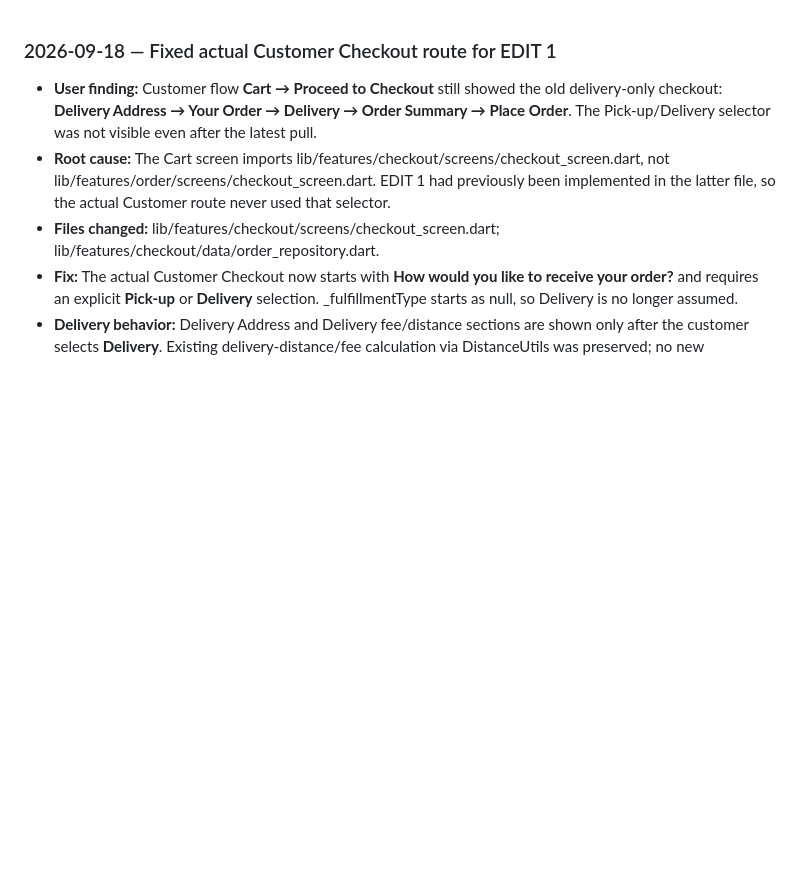
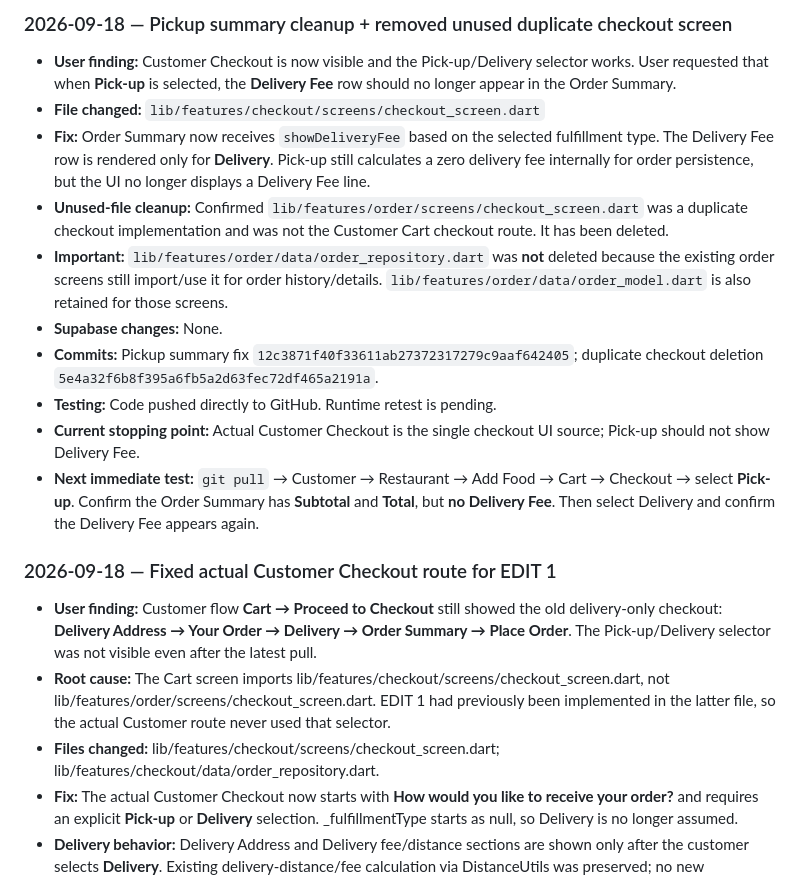
Before and after one commit to royalguard14/HalalFood, a Markdown page: chat-gpt.md, the part around the change. GitHub-like rendering; blank space fills up the shorter version.

Commit message:
Document pickup summary cleanup and duplicate checkout removal

```diff
--- a/chat-gpt.md
+++ b/chat-gpt.md
@@ -1,3 +1,16 @@
+### 2026-09-18 — Pickup summary cleanup + removed unused duplicate checkout screen
+
+- **User finding:** Customer Checkout is now visible and the Pick-up/Delivery selector works. User requested that when **Pick-up** is selected, the **Delivery Fee** row should no longer appear in the Order Summary.
+- **File changed:** `lib/features/checkout/screens/checkout_screen.dart`
+- **Fix:** Order Summary now receives `showDeliveryFee` based on the selected fulfillment type. The Delivery Fee row is rendered only for **Delivery**. Pick-up still calculates a zero delivery fee internally for order persistence, but the UI no longer displays a Delivery Fee line.
+- **Unused-file cleanup:** Confirmed `lib/features/order/screens/checkout_screen.dart` was a duplicate checkout implementation and was not the Customer Cart checkout route. It has been deleted.
+- **Important:** `lib/features/order/data/order_repository.dart` was **not** deleted because the existing order screens still import/use it for order history/details. `lib/features/order/data/order_model.dart` is also retained for those screens.
+- **Supabase changes:** None.
+- **Commits:** Pickup summary fix `12c3871f40f33611ab27372317279c9aaf642405`; duplicate checkout deletion `5e4a32f6b8f395a6fb5a2d63fec72df465a2191a`.
+- **Testing:** Code pushed directly to GitHub. Runtime retest is pending.
+- **Current stopping point:** Actual Customer Checkout is the single checkout UI source; Pick-up should not show Delivery Fee.
+- **Next immediate test:** `git pull` → Customer → Restaurant → Add Food → Cart → Checkout → select **Pick-up**. Confirm the Order Summary has **Subtotal** and **Total**, but **no Delivery Fee**. Then select Delivery and confirm the Delivery Fee appears again.
+
 ### 2026-09-18 — Fixed actual Customer Checkout route for EDIT 1
 
 - **User finding:** Customer flow **Cart → Proceed to Checkout** still showed the old delivery-only checkout: **Delivery Address → Your Order → Delivery → Order Summary → Place Order**. The Pick-up/Delivery selector was not visible even after the latest pull.
```
